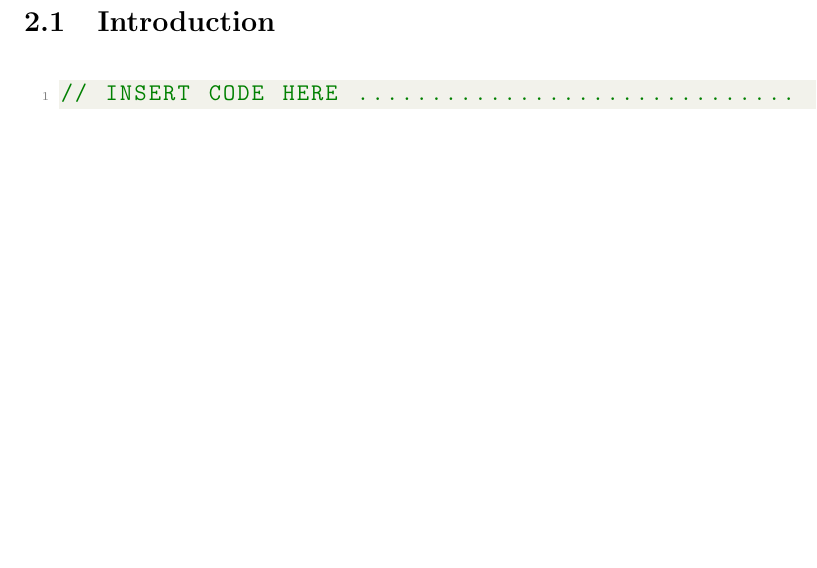
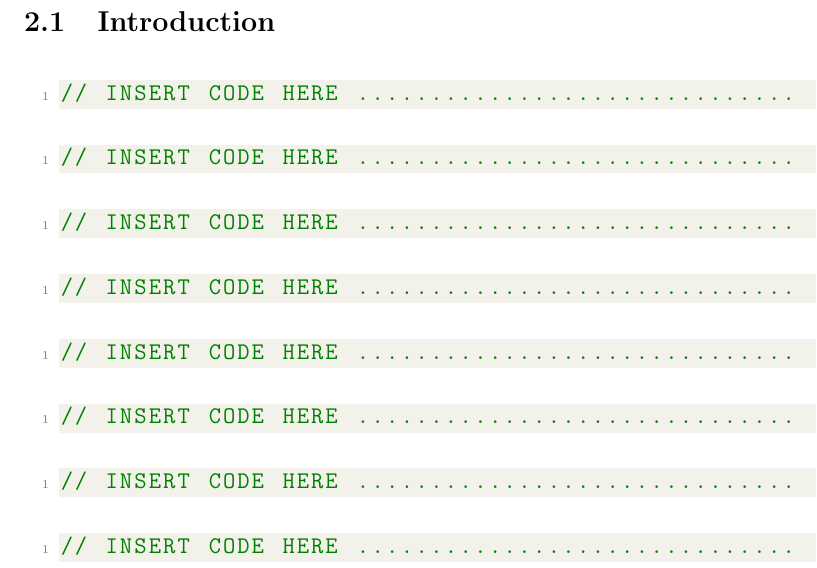
Before and after one commit to chenpenghao/FSharpPipeForward, a LaTeX document (manualPDF/PipeForwardManual/PipeForward.tex): part of page 13 of 14, cut so that both start at the same text, the shorter picture padded with empty space. Compiled offline with pdfLaTeX.

```diff
--- a/manualPDF/PipeForwardManual/PipeForward.tex
+++ b/manualPDF/PipeForwardManual/PipeForward.tex
@@ -593,6 +593,27 @@
 \begin{lstlisting}[language=FSharp]
 // INSERT CODE HERE ..............................
 \end{lstlisting}
+\begin{lstlisting}[language=FSharp]
+// INSERT CODE HERE ..............................
+\end{lstlisting}
+\begin{lstlisting}[language=FSharp]
+// INSERT CODE HERE ..............................
+\end{lstlisting}
+\begin{lstlisting}[language=FSharp]
+// INSERT CODE HERE ..............................
+\end{lstlisting}
+\begin{lstlisting}[language=FSharp]
+// INSERT CODE HERE ..............................
+\end{lstlisting}
+\begin{lstlisting}[language=FSharp]
+// INSERT CODE HERE ..............................
+\end{lstlisting}
+\begin{lstlisting}[language=FSharp]
+// INSERT CODE HERE ..............................
+\end{lstlisting}
+\begin{lstlisting}[language=FSharp]
+// INSERT CODE HERE ..............................
+\end{lstlisting}
 
 \pagebreak
 
```
Also changed, not shown: 3 other files.
